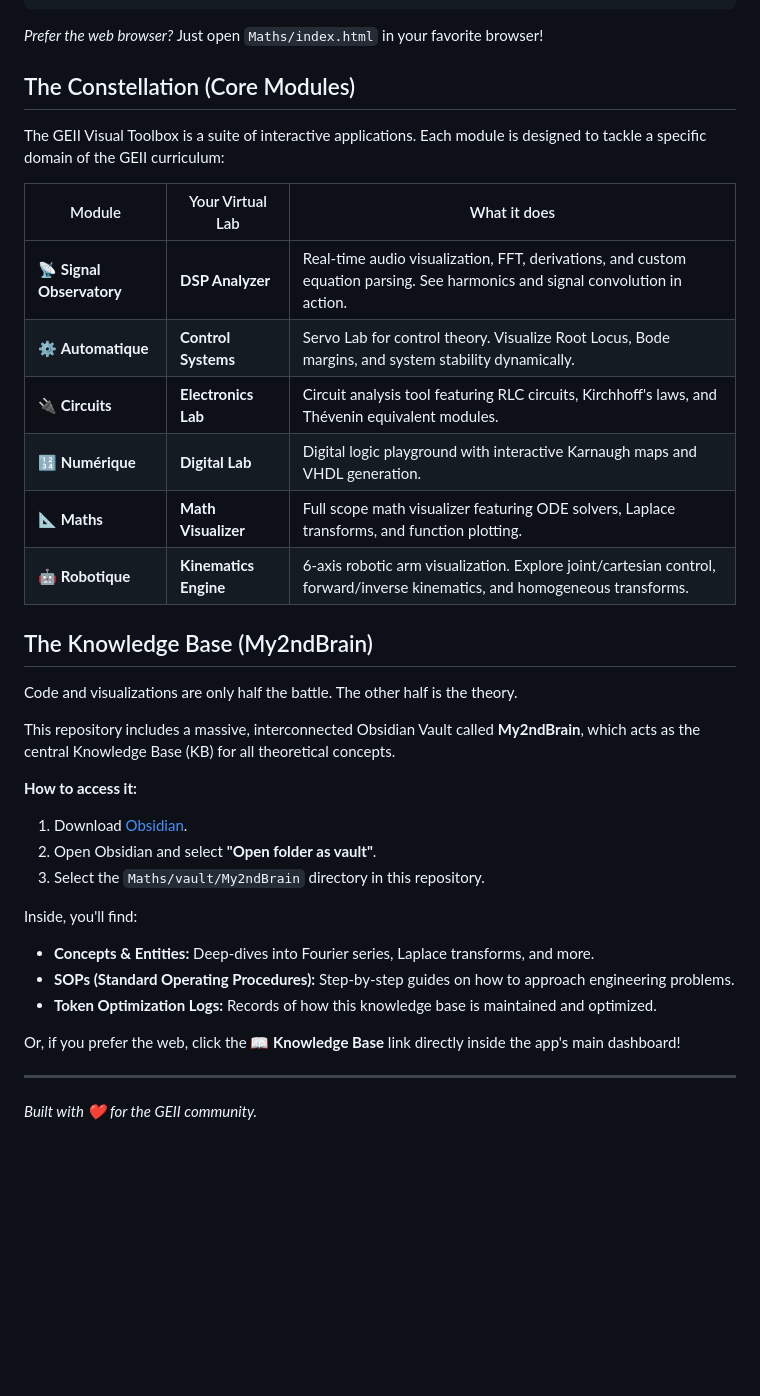
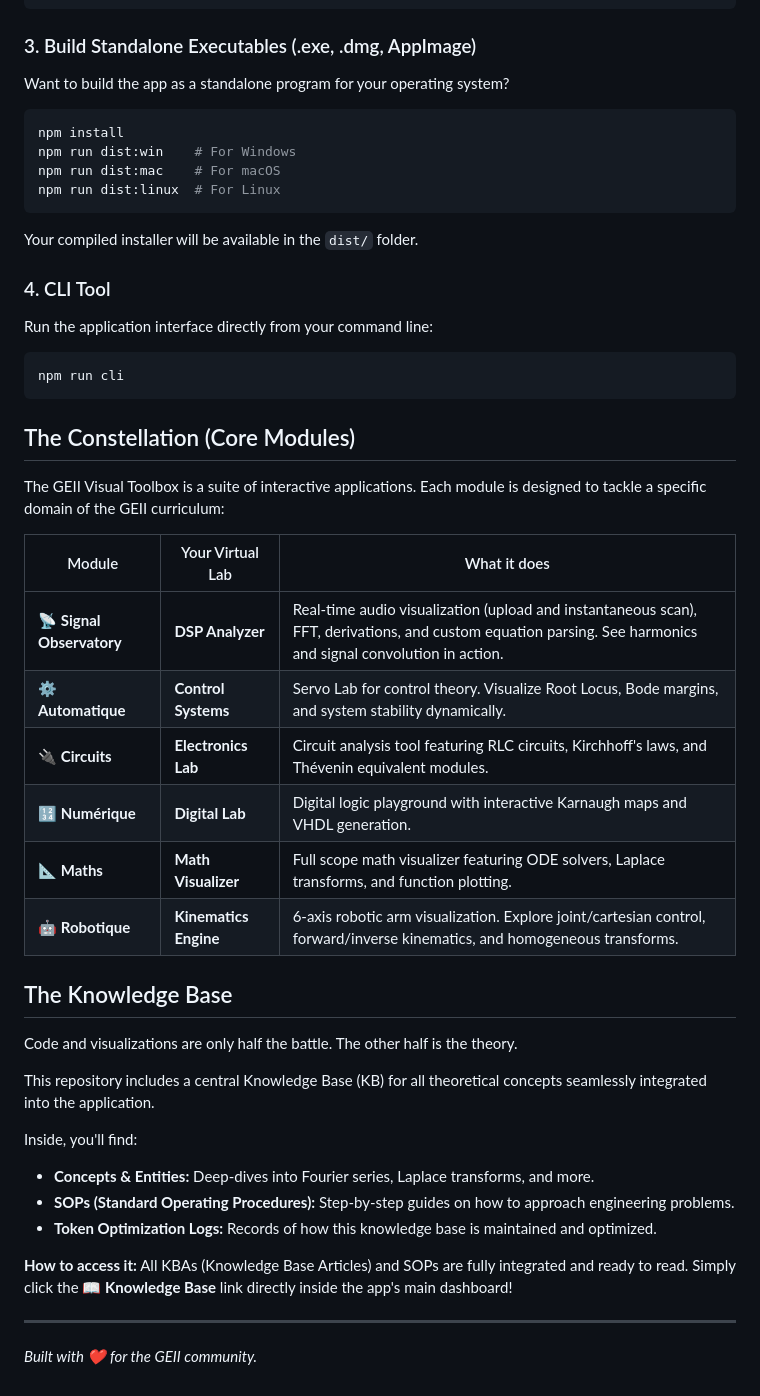
Before and after one commit to SOUFISoufiane/geii-constellation-, a Markdown page: README.md, the part around one of its changes. Drawn GitHub-style; blank space fills up the shorter version.

````diff
--- a/README.md
+++ b/README.md
@@ -48,7 +44,21 @@ Launch the full interactive Electron Desktop application:
 npm start
 ```
 
-*Prefer the web browser?* Just open `Maths/index.html` in your favorite browser!
+### 3. Build Standalone Executables (.exe, .dmg, AppImage)
+Want to build the app as a standalone program for your operating system?
+```bash
+npm install
+npm run dist:win    # For Windows
+npm run dist:mac    # For macOS
+npm run dist:linux  # For Linux
+```
+Your compiled installer will be available in the `dist/` folder.
+
+### 4. CLI Tool
+Run the application interface directly from your command line:
+```bash
+npm run cli
+```
 
 ## The Constellation (Core Modules)
 
@@ -56,30 +66,26 @@ The GEII Visual Toolbox is a suite of interactive applications. Each module is d
 
 | Module | Your Virtual Lab | What it does |
 |--------|----------------|--------------|
-| 📡 **Signal Observatory** | **DSP Analyzer** | Real-time audio visualization, FFT, derivations, and custom equation parsing. See harmonics and signal convolution in action. |
+| 📡 **Signal Observatory** | **DSP Analyzer** | Real-time audio visualization (upload and instantaneous scan), FFT, derivations, and custom equation parsing. See harmonics and signal convolution in action. |
 | ⚙️ **Automatique** | **Control Systems** | Servo Lab for control theory. Visualize Root Locus, Bode margins, and system stability dynamically. |
 | 🔌 **Circuits** | **Electronics Lab** | Circuit analysis tool featuring RLC circuits, Kirchhoff's laws, and Thévenin equivalent modules. |
 | 🔢 **Numérique** | **Digital Lab** | Digital logic playground with interactive Karnaugh maps and VHDL generation. |
 | 📐 **Maths** | **Math Visualizer** | Full scope math visualizer featuring ODE solvers, Laplace transforms, and function plotting. |
 | 🤖 **Robotique** | **Kinematics Engine**| 6-axis robotic arm visualization. Explore joint/cartesian control, forward/inverse kinematics, and homogeneous transforms. |
 
-## The Knowledge Base (My2ndBrain)
+## The Knowledge Base
 
 Code and visualizations are only half the battle. The other half is the theory.
 
-This repository includes a massive, interconnected Obsidian Vault called **My2ndBrain**, which acts as the central Knowledge Base (KB) for all theoretical concepts.
-
-**How to access it:**
-1. Download [Obsidian](https://obsidian.md/).
-2. Open Obsidian and select **"Open folder as vault"**.
-3. Select the `Maths/vault/My2ndBrain` directory in this repository.
+This repository includes a central Knowledge Base (KB) for all theoretical concepts seamlessly integrated into the application.
 
 Inside, you'll find:
 - **Concepts & Entities:** Deep-dives into Fourier series, Laplace transforms, and more.
 - **SOPs (Standard Operating Procedures):** Step-by-step guides on how to approach engineering problems.
 - **Token Optimization Logs:** Records of how this knowledge base is maintained and optimized.
 
-Or, if you prefer the web, click the **📖 Knowledge Base** link directly inside the app's main dashboard!
+**How to access it:**
+All KBAs (Knowledge Base Articles) and SOPs are fully integrated and ready to read. Simply click the **📖 Knowledge Base** link directly inside the app's main dashboard!
 
 ---
 *Built with ❤️ for the GEII community.*
````
Also changed, not shown: other parts of README.md (+10 -14 lines), README.fr.md (+30 -24 lines).
